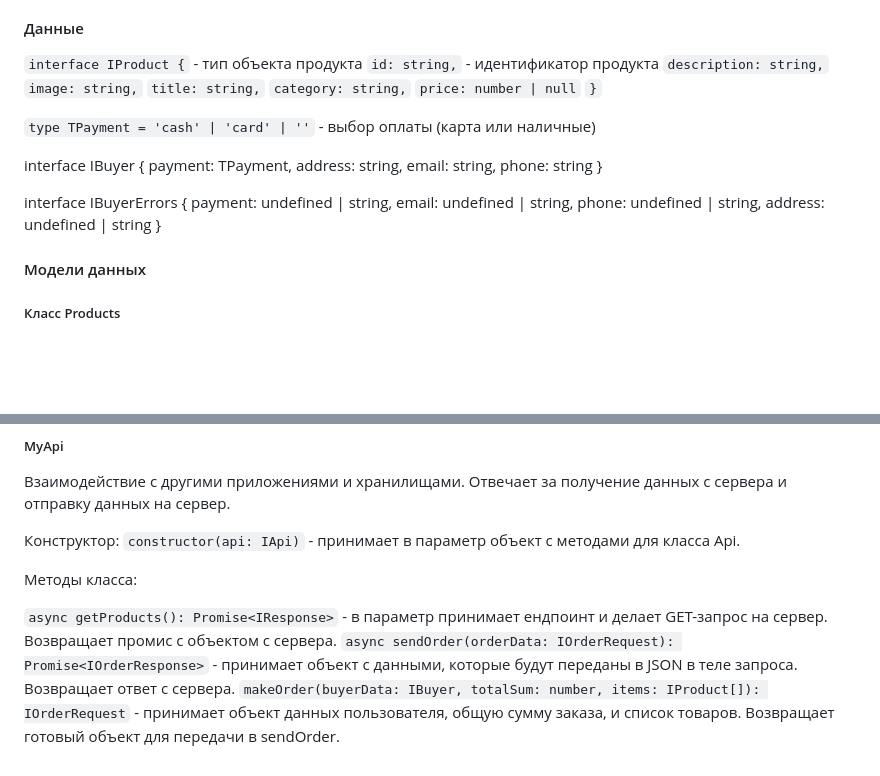
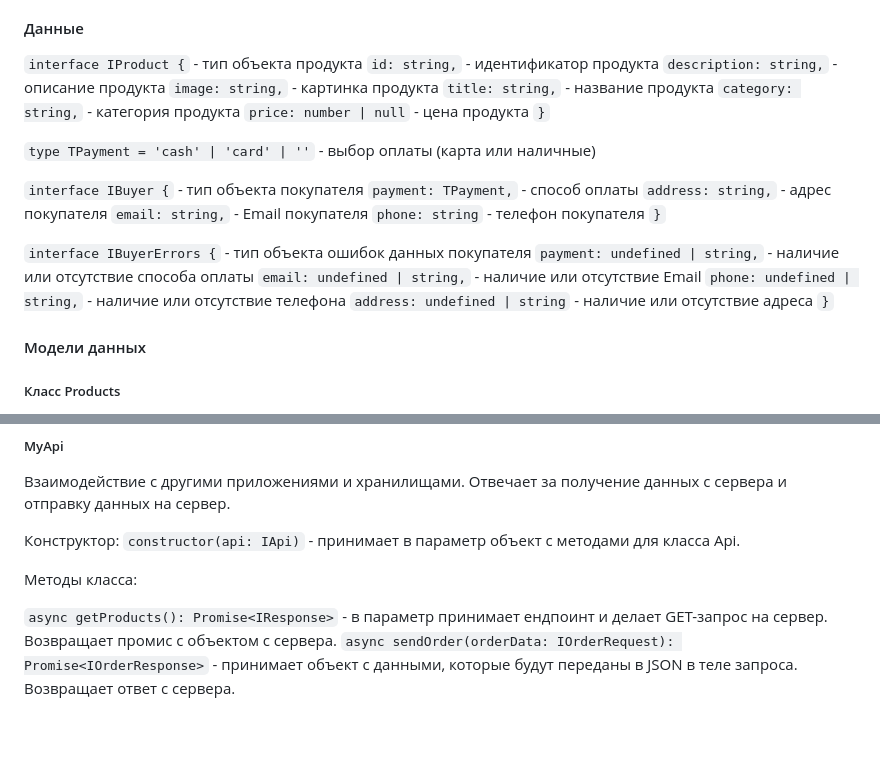
Before and after one commit to aleksei2834/weblarek, a Markdown page: README.md, 2 parts joined by grey strips. Rendered like a GitHub page; blank space fills up the shorter version.

Commit message:
Редактирование README.md

```diff
--- a/README.md
+++ b/README.md
@@ -110,28 +110,28 @@ Presenter - презентер содержит основную логику п
 
 `interface IProduct {` - тип объекта продукта
 `id: string,` - идентификатор продукта
-`description: string,`
-`image: string,`
-`title: string,`
-`category: string,`
-`price: number | null`
+`description: string,` - описание продукта
+`image: string,` - картинка продукта
+`title: string,` - название продукта
+`category: string,` - категория продукта
+`price: number | null` - цена продукта
 `}`
 
 `type TPayment = 'cash' | 'card' | ''` - выбор оплаты (карта или наличные)
 
-interface IBuyer {
-payment: TPayment,
-address: string,
-email: string,
-phone: string
-}
+`interface IBuyer {` - тип объекта покупателя
+`payment: TPayment,` - способ оплаты
+`address: string,` - адрес покупателя
+`email: string,` - Email покупателя
+`phone: string` - телефон покупателя
+`}`
 
-interface IBuyerErrors {
-payment: undefined | string,
-email: undefined | string,
-phone: undefined | string,
-address: undefined | string
-}
+`interface IBuyerErrors {` - тип объекта ошибок данных покупателя
+`payment: undefined | string,` - наличие или отсутствие способа оплаты
+`email: undefined | string,` - наличие или отсутствие Email
+`phone: undefined | string,` - наличие или отсутствие телефона
+`address: undefined | string` - наличие или отсутствие адреса
+`}`
 
 #### Модели данных
 
@@ -197,4 +197,3 @@ address: undefined | string
 
 `async getProducts(): Promise<IResponse>` - в параметр принимает ендпоинт и делает GET-запрос на сервер. Возвращает промис с объектом с сервера.
 `async sendOrder(orderData: IOrderRequest): Promise<IOrderResponse>` - принимает объект с данными, которые будут переданы в JSON в теле запроса. Возвращает ответ с сервера.
-`makeOrder(buyerData: IBuyer, totalSum: number, items: IProduct[]): IOrderRequest` - принимает объект данных пользователя, общую сумму заказа, и список товаров. Возвращает готовый объект для передачи в sendOrder.
```
